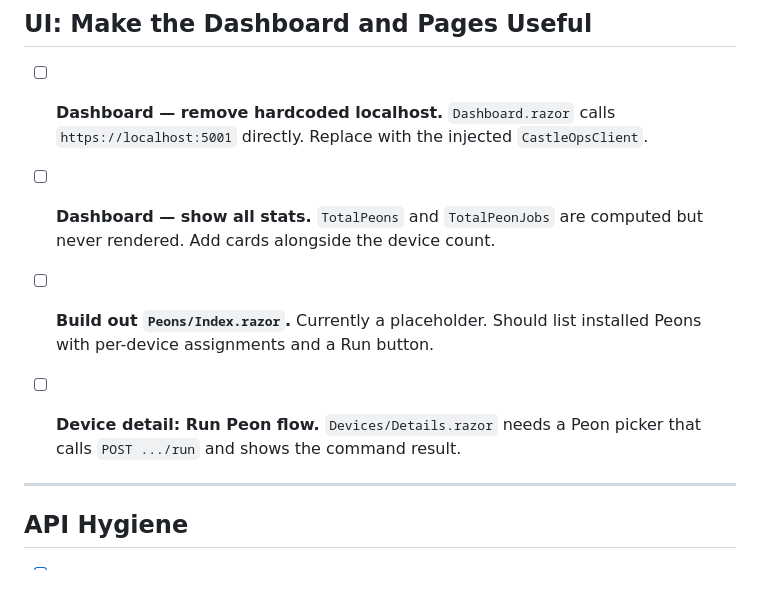
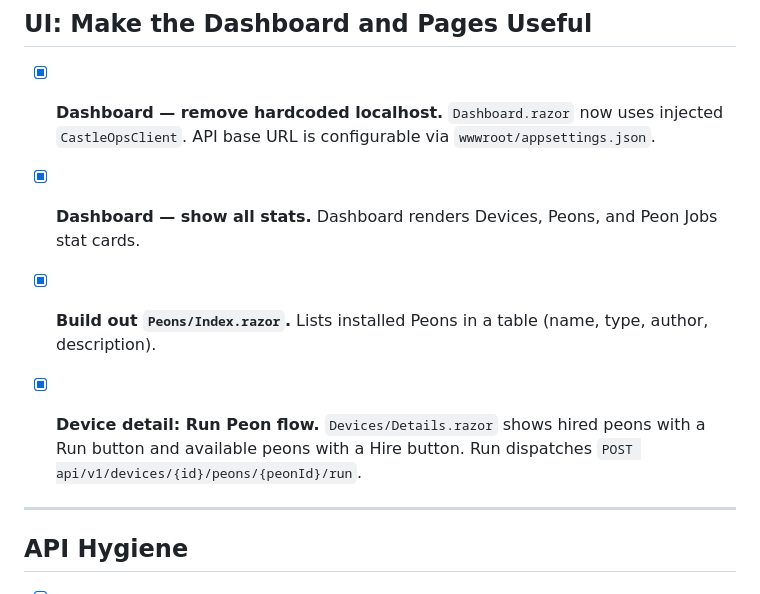
Before and after one commit to Tillman32/CastleOps, a Markdown page: TODO.md, the part around the change. Drawn GitHub-style.

Commit message:
chore: mark UI todos as done

```diff
--- a/TODO.md
+++ b/TODO.md
@@ -20,13 +20,13 @@ Ordered by priority. See [`docs/roadmap.md`](docs/roadmap.md) for full backgroun
 
 ## UI: Make the Dashboard and Pages Useful
 
-- [ ] **Dashboard — remove hardcoded localhost.** `Dashboard.razor` calls `https://localhost:5001` directly. Replace with the injected `CastleOpsClient`.
+- [x] **Dashboard — remove hardcoded localhost.** `Dashboard.razor` now uses injected `CastleOpsClient`. API base URL is configurable via `wwwroot/appsettings.json`.
 
-- [ ] **Dashboard — show all stats.** `TotalPeons` and `TotalPeonJobs` are computed but never rendered. Add cards alongside the device count.
+- [x] **Dashboard — show all stats.** Dashboard renders Devices, Peons, and Peon Jobs stat cards.
 
-- [ ] **Build out `Peons/Index.razor`.** Currently a placeholder. Should list installed Peons with per-device assignments and a Run button.
+- [x] **Build out `Peons/Index.razor`.** Lists installed Peons in a table (name, type, author, description).
 
-- [ ] **Device detail: Run Peon flow.** `Devices/Details.razor` needs a Peon picker that calls `POST .../run` and shows the command result.
+- [x] **Device detail: Run Peon flow.** `Devices/Details.razor` shows hired peons with a Run button and available peons with a Hire button. Run dispatches `POST api/v1/devices/{id}/peons/{peonId}/run`.
 
 ---
 
```
